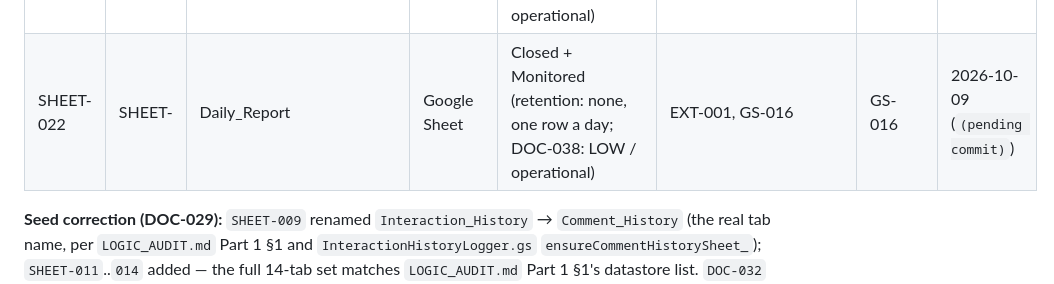
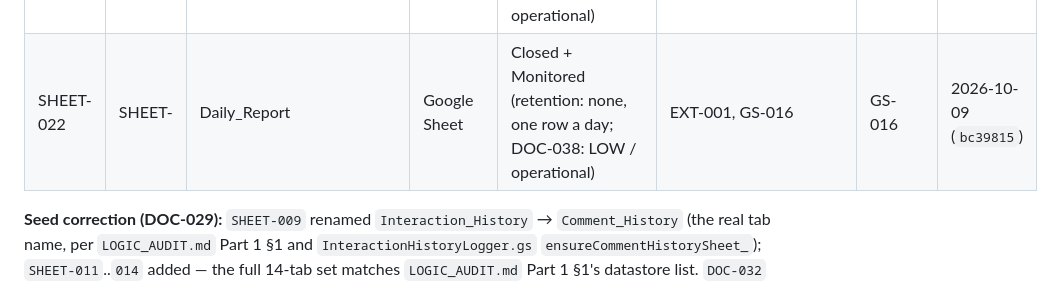
Before and after one commit to snehilchhimwal-stack/leads-dashboard, a Markdown page: docs/INDEX.md, the part around the change. GitHub-like rendering.

```diff
--- a/docs/INDEX.md
+++ b/docs/INDEX.md
@@ -287,7 +287,7 @@ emails, never in this repo (`DOC-007`).
 | SHEET-019 | SHEET- | Email_Ledger | Google Sheet | Closed + Monitored (retention 90 days, archived to Drive; DOC-038: MEDIUM / operational) | EXT-001, GS-015 | GS-001, GS-010, GS-015, GS-016, GS-017 | 2026-10-09 (`b1dbc3a`) |
 | SHEET-020 | SHEET- | Email_Ledger_Exclusions | Google Sheet | Closed + Monitored (retention 90 days, archived to Drive; DOC-038: MEDIUM / operational) | EXT-001, GS-015 | GS-001, GS-010, GS-015, GS-016 | 2026-10-09 (`b1dbc3a`) |
 | SHEET-021 | SHEET- | Incident_Log | Google Sheet | Closed + Monitored (retention: none yet, a few rows a day; DOC-038: MEDIUM / operational) | EXT-001, GS-015 | GS-015, GS-016 | 2026-10-09 (`f46ebc7`) |
-| SHEET-022 | SHEET- | Daily_Report | Google Sheet | Closed + Monitored (retention: none, one row a day; DOC-038: LOW / operational) | EXT-001, GS-016 | GS-016 | 2026-10-09 (`(pending commit)`) |
+| SHEET-022 | SHEET- | Daily_Report | Google Sheet | Closed + Monitored (retention: none, one row a day; DOC-038: LOW / operational) | EXT-001, GS-016 | GS-016 | 2026-10-09 (`bc39815`) |
 
 **Seed correction (DOC-029):** `SHEET-009` renamed `Interaction_History` →
 `Comment_History` (the real tab name, per `LOGIC_AUDIT.md` Part 1 §1 and
```
Also changed, not shown: docs/gs-modules/GS-016-cyclereport.md (+1 -1 lines), docs/sheets/SHEET-022-daily-report.md (+2 -2 lines).
